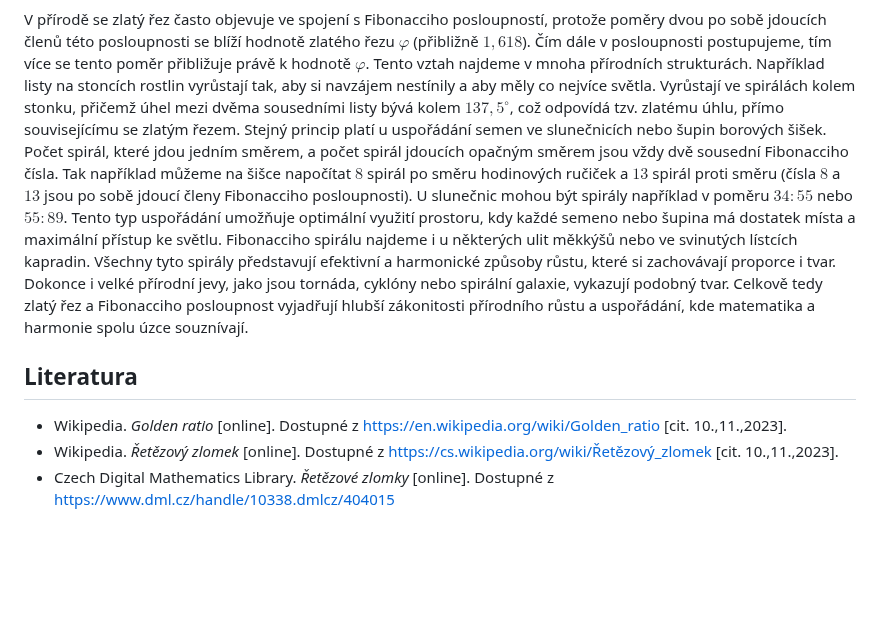
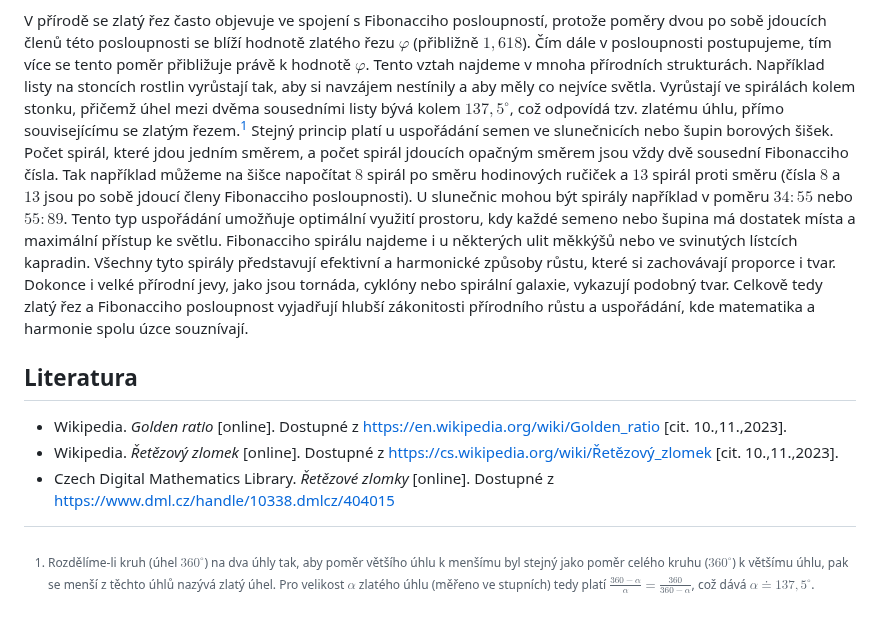
Before and after one commit to robert-marik/math4u2, a Markdown page: 00027_Golden_Ratio/cs_article.md, the part around the change. Rendered like a GitHub page; blank space fills up the shorter version.

Commit message:
2025-11-03-22:16

```diff
--- a/00027_Golden_Ratio/cs_article.md
+++ b/00027_Golden_Ratio/cs_article.md
@@ -291,8 +291,7 @@ Nyní popišme konstrukci tzv. Fibonacciho spirály, která se (jak uvidíme poz
 ![Fibonacciho čísla a Fibonacciho spirála](00027_2.jpg)
 
  V přírodě se zlatý řez často objevuje ve spojení s Fibonacciho posloupností, protože poměry dvou po sobě jdoucích členů této posloupnosti se blíží hodnotě zlatého řezu $\varphi$ (přibližně $1{,}618$). Čím dále v posloupnosti postupujeme, tím více se tento poměr přibližuje právě k hodnotě $\varphi$. Tento vztah najdeme v mnoha přírodních strukturách.
-Například listy na stoncích rostlin vyrůstají tak, aby si navzájem nestínily a aby měly co nejvíce světla. Vyrůstají ve spirálách kolem stonku, přičemž úhel mezi dvěma sousedními listy bývá kolem $137{,}5^{\circ}$, což odpovídá tzv. zlatému úhlu, přímo souvisejícímu se zlatým řezem.
-Stejný princip platí u uspořádání semen ve slunečnicích nebo šupin borových šišek. Počet spirál, které jdou jedním směrem, a počet spirál jdoucích opačným směrem jsou vždy dvě sousední Fibonacciho čísla. Tak například můžeme na šišce napočítat $8$ spirál po směru hodinových ručiček a $13$ spirál proti směru (čísla $8$ a $13$ jsou po sobě jdoucí členy Fibonacciho posloupnosti). U slunečnic mohou být spirály například v poměru $34{:}55$ nebo $55{:}89$. Tento typ uspořádání umožňuje optimální využití prostoru, kdy každé semeno nebo šupina má dostatek místa a maximální přístup ke světlu.
+Například listy na stoncích rostlin vyrůstají tak, aby si navzájem nestínily a aby měly co nejvíce světla. Vyrůstají ve spirálách kolem stonku, přičemž úhel mezi dvěma sousedními listy bývá kolem $137{,}5^{\circ}$, což odpovídá tzv. zlatému úhlu, přímo souvisejícímu se zlatým řezem.[^1] Stejný princip platí u uspořádání semen ve slunečnicích nebo šupin borových šišek. Počet spirál, které jdou jedním směrem, a počet spirál jdoucích opačným směrem jsou vždy dvě sousední Fibonacciho čísla. Tak například můžeme na šišce napočítat $8$ spirál po směru hodinových ručiček a $13$ spirál proti směru (čísla $8$ a $13$ jsou po sobě jdoucí členy Fibonacciho posloupnosti). U slunečnic mohou být spirály například v poměru $34{:}55$ nebo $55{:}89$. Tento typ uspořádání umožňuje optimální využití prostoru, kdy každé semeno nebo šupina má dostatek místa a maximální přístup ke světlu.
 Fibonacciho spirálu najdeme i u některých ulit měkkýšů nebo ve svinutých lístcích kapradin. Všechny tyto spirály představují efektivní a harmonické způsoby růstu, které si zachovávají proporce i tvar. Dokonce i velké přírodní jevy, jako jsou tornáda, cyklóny nebo spirální galaxie, vykazují podobný tvar.
 Celkově tedy zlatý řez a Fibonacciho posloupnost vyjadřují hlubší zákonitosti přírodního růstu a uspořádání, kde matematika a harmonie spolu úzce souznívají.
 
@@ -301,3 +300,5 @@ Celkově tedy zlatý řez a Fibonacciho posloupnost vyjadřují hlubší zákoni
 * Wikipedia. *Golden ratio* [online]. Dostupné z https://en.wikipedia.org/wiki/Golden_ratio [cit. 10.\,11.\,2023].
 * Wikipedia. *Řetězový zlomek* [online]. Dostupné z https://cs.wikipedia.org/wiki/Řetězový_zlomek [cit. 10.\,11.\,2023].
 * Czech Digital Mathematics Library. *Řetězové zlomky* [online]. Dostupné z  https://www.dml.cz/handle/10338.dmlcz/404015
+
+[^1]: Rozdělíme-li kruh (úhel $360^{\circ}$) na dva úhly tak, aby poměr většího úhlu k menšímu byl stejný jako poměr celého kruhu ($360^{\circ}$) k většímu úhlu, pak se menší z těchto úhlů nazývá zlatý úhel. Pro velikost $\alpha$ zlatého úhlu (měřeno ve stupních) tedy platí $\frac{360-\alpha}{\alpha}=\frac{360}{360-\alpha}$, což dává $\alpha \doteq 137{,}5^{\circ}$.
```
